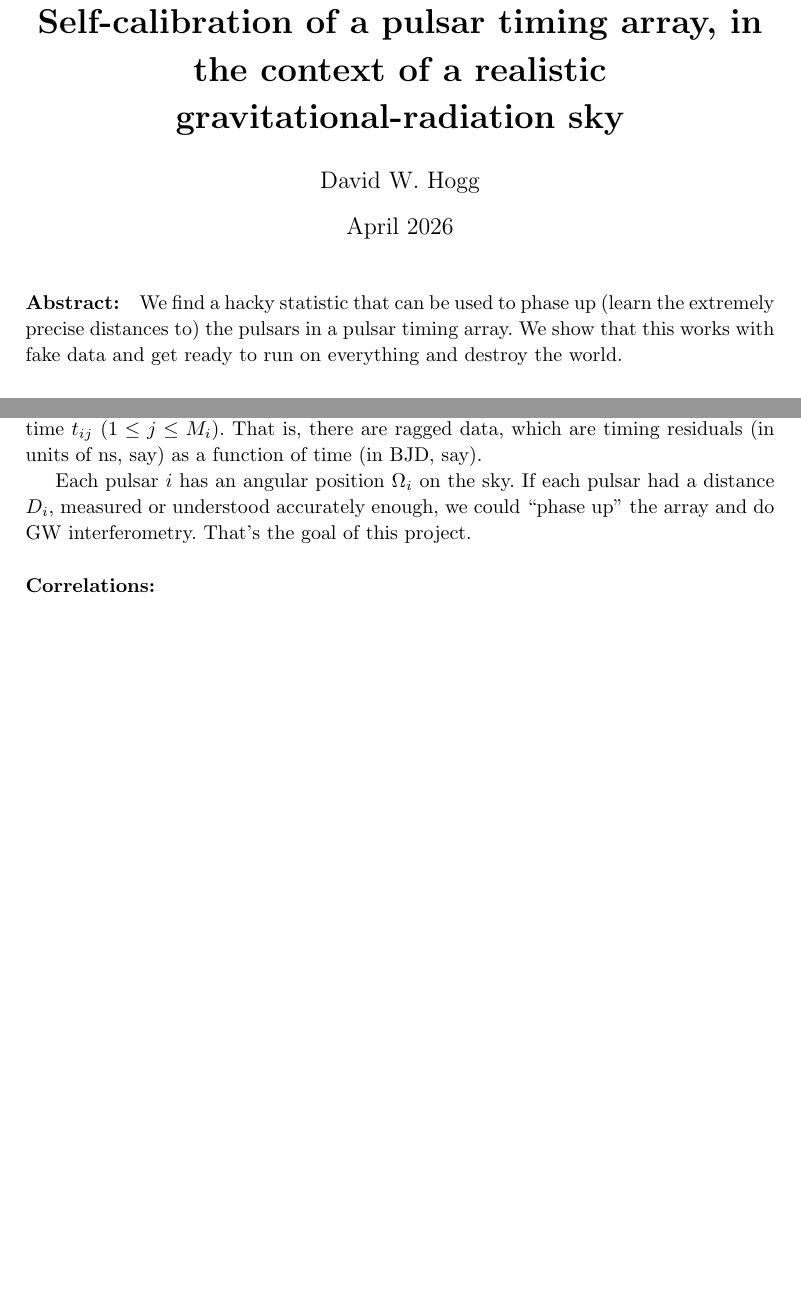
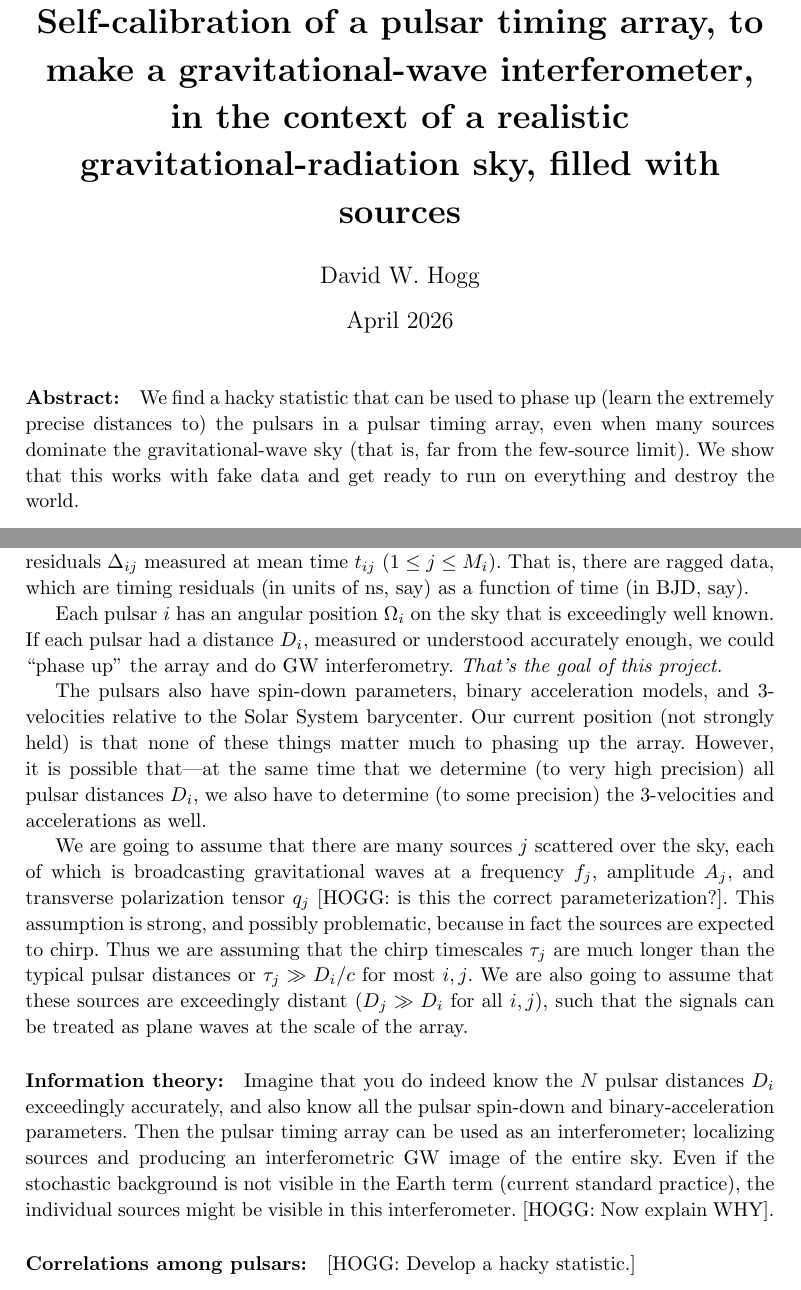
Before and after one commit to davidwhogg/SelfCalPTA, a LaTeX document (main.tex): two parts of pages 1 and 2 of 2, joined at a grey line, cut so that both start at the same text, the shorter picture padded with empty space. Compiled offline with pdfLaTeX.

Commit message:
more assumptions, information theory

```diff
--- a/main.tex
+++ b/main.tex
@@ -16,7 +16,7 @@
 
 \fancyhead[L]{\sffamily Hogg / Self-calibration of pulsar timing arrays}
 \title{\bfseries
-Self-calibration of a pulsar timing array, in the context of a realistic gravitational-radiation sky}
+Self-calibration of a pulsar timing array, to make a gravitational-wave interferometer, in the context of a realistic gravitational-radiation sky, filled with sources}
 \author{David W. Hogg}
 \date{April 2026}
 
@@ -25,7 +25,7 @@ Self-calibration of a pulsar timing array, in the context of a realistic gravita
 \maketitle
 
 \paragraph{Abstract:}
-We find a hacky statistic that can be used to phase up (learn the extremely precise distances to) the pulsars in a pulsar timing array.
+We find a hacky statistic that can be used to phase up (learn the extremely precise distances to) the pulsars in a pulsar timing array, even when many sources dominate the gravitational-wave sky (that is, far from the few-source limit).
 We show that this works with fake data and get ready to run on everything and destroy the world.
 
 \paragraph{Introduction:}
@@ -49,16 +49,31 @@ In principle the timing data themselves contain a lot of information about the p
 Most approaches to this problem assume that there are very few sources, in part because the community is wedded to Bayesian approaches that are computationally intractable in any other situation.
 I remind the reader that we know, at present, that there are \emph{not} very few sources dominating the timing-residual signals we have.
 
-\paragraph{Problem setup:}
+\paragraph{Problem setup and assumptions:}
 There are $N$ pulsars $i$ ($1\leq i\leq N$), each of which is being timed, and for each of which there is a sophisticated timing model, which includes pulse period, binarity, acceleration, spin-down and whatever else is being modeled.
 The data from each pulsar $i$---for our purposes---is a set of $M_i$ timing residuals $\Delta_{ij}$ measured at mean time $t_{ij}$ ($1\leq j\leq M_i$).
 That is, there are ragged data, which are timing residuals (in units of ns, say) as a function of time (in BJD, say).
 
-Each pulsar $i$ has an angular position $\Omega_i$ on the sky.
+Each pulsar $i$ has an angular position $\Omega_i$ on the sky that is exceedingly well known.
 If each pulsar had a distance $D_i$, measured or understood accurately enough, we could ``phase up'' the array and do GW interferometry.
-That's the goal of this project.
+\emph{That's the goal of this project.}
 
-\paragraph{Correlations:}
+The pulsars also have spin-down parameters, binary acceleration models, and 3-velocities relative to the Solar System barycenter.
+Our current position (not strongly held) is that none of these things matter much to phasing up the array.
+However, it is possible that---at the same time that we determine (to very high precision) all pulsar distances $D_i$, we also have to determine (to some precision) the 3-velocities and accelerations as well.
 
+We are going to assume that there are many sources $j$ scattered over the sky, each of which is broadcasting gravitational waves at a frequency $f_j$, amplitude $A_j$, and transverse polarization tensor $q_j$ [HOGG: is this the correct parameterization?].
+This assumption is strong, and possibly problematic, because in fact the sources are expected to chirp.
+Thus we are assuming that the chirp timescales $\tau_j$ are much longer than the typical pulsar distances or $\tau_j\gg D_i/c$ for most $i,j$.
+We are also going to assume that these sources are exceedingly distant ($D_j\gg D_i$ for all $i,j$), such that the signals can be treated as plane waves at the scale of the array.
+
+\paragraph{Information theory:}
+Imagine that you do indeed know the $N$ pulsar distances $D_i$ exceedingly accurately, and also know all the pulsar spin-down and binary-acceleration parameters.
+Then the pulsar timing array can be used as an interferometer; localizing sources and producing an interferometric GW image of the entire sky.
+Even if the stochastic background is not visible in the Earth term (current standard practice), the individual sources might be visible in this interferometer.
+[HOGG: Now explain WHY].
+
+\paragraph{Correlations among pulsars:}
+[HOGG: Develop a hacky statistic.]
 
 \end{document}
```
Also changed, not shown: main.tex (2 more changed lines).
